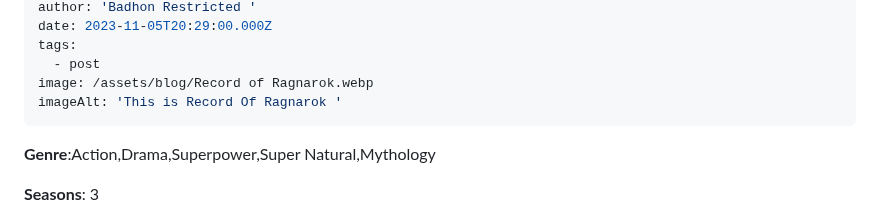
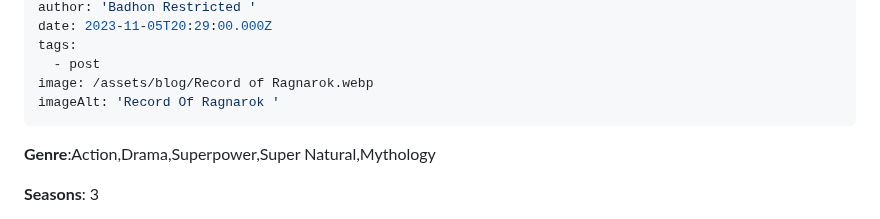
Before and after one commit to Zenran/BWT-Website, a Markdown page: src/blog/2023-03-record-of-ragnarok-anime.md, the part around the change. Drawn GitHub-style.

Commit message:
Update Blog “2023-03-record-of-ragnarok-anime”

```diff
--- a/src/blog/2023-03-record-of-ragnarok-anime.md
+++ b/src/blog/2023-03-record-of-ragnarok-anime.md
@@ -11,7 +11,7 @@ date: 2023-11-05T20:29:00.000Z
 tags:
   - post
 image: /assets/blog/Record of Ragnarok.webp
-imageAlt: 'This is Record Of Ragnarok '
+imageAlt: 'Record Of Ragnarok '
 ---
 **Genre**:Action,Drama,Superpower,Super Natural,Mythology
 
```
